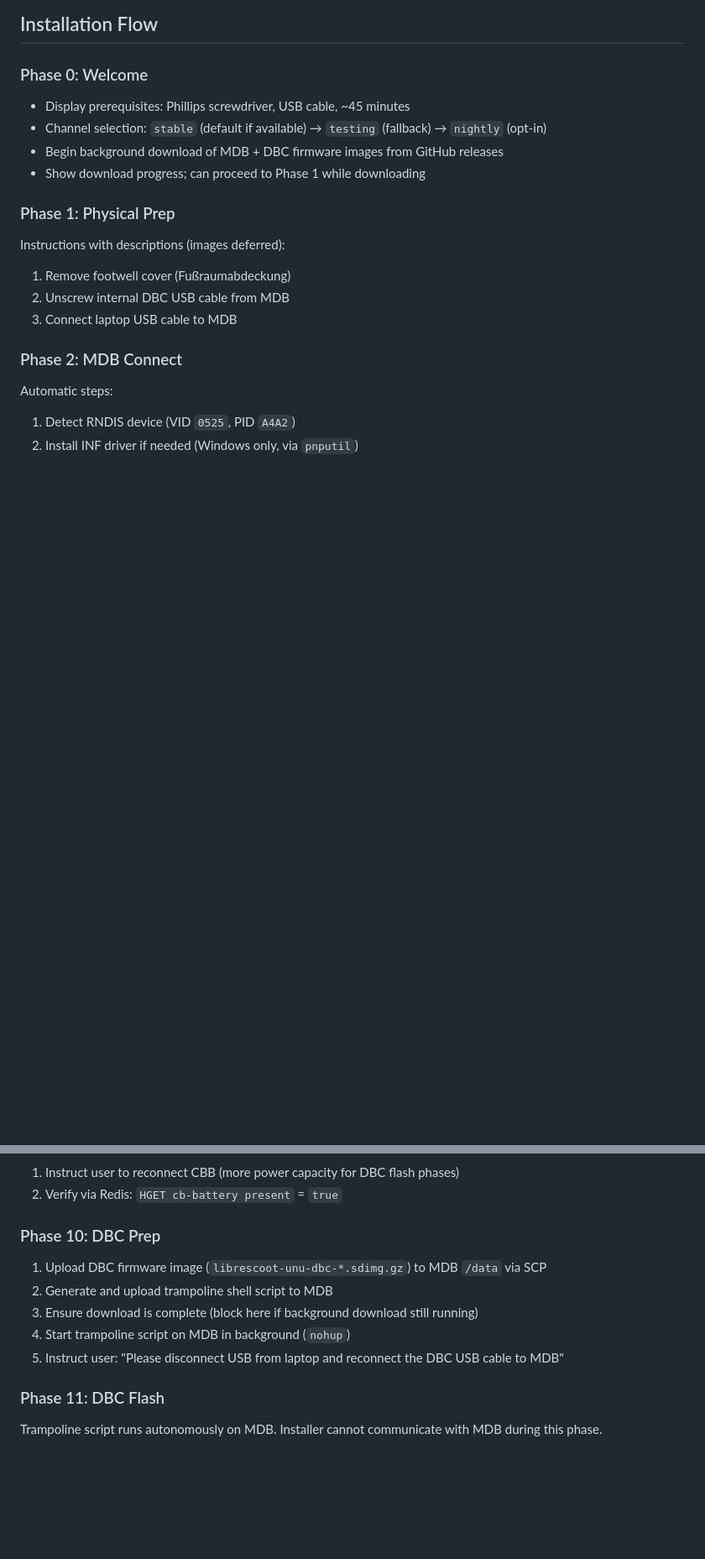
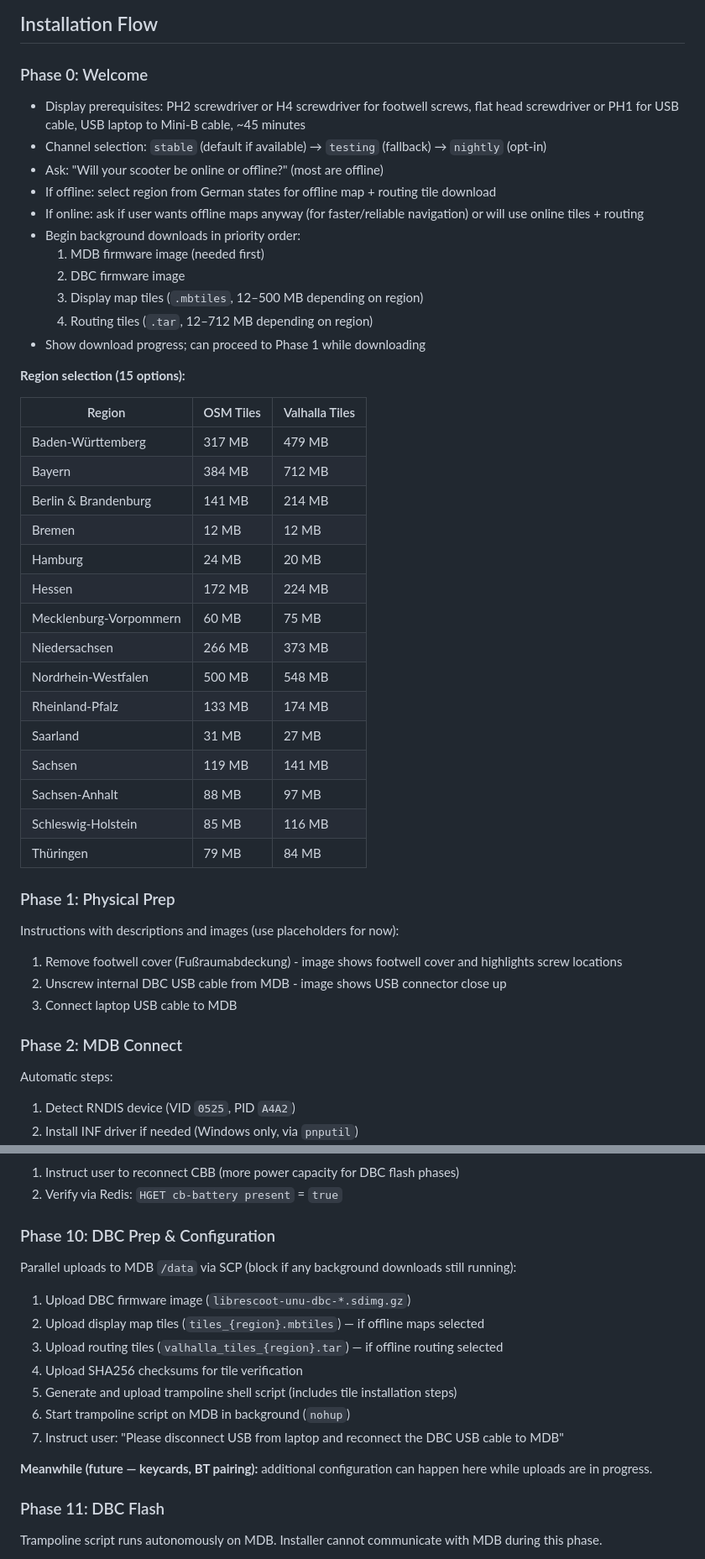
Before and after one commit to librescoot/installer, a Markdown page: docs/specs/2026-03-30-simple-gui-installer-design.md, 2 parts joined by grey strips. Shown at 84% size. GitHub-like rendering; blank space fills up the shorter version.

```diff
--- a/docs/specs/2026-03-30-simple-gui-installer-design.md
+++ b/docs/specs/2026-03-30-simple-gui-installer-design.md
@@ -8,17 +8,44 @@ A Flutter desktop application (Windows, macOS, Linux) that guides users through
 
 ### Phase 0: Welcome
 
-- Display prerequisites: Phillips screwdriver, USB cable, ~45 minutes
+- Display prerequisites: PH2 screwdriver or H4 screwdriver for footwell screws, flat head screwdriver or PH1 for USB cable, USB laptop to Mini-B cable, ~45 minutes
 - Channel selection: `stable` (default if available) → `testing` (fallback) → `nightly` (opt-in)
-- Begin background download of MDB + DBC firmware images from GitHub releases
+- Ask: "Will your scooter be online or offline?" (most are offline)
+- If offline: select region from German states for offline map + routing tile download
+- If online: ask if user wants offline maps anyway (for faster/reliable navigation) or will use online tiles + routing
+- Begin background downloads in priority order:
+  1. MDB firmware image (needed first)
+  2. DBC firmware image
+  3. Display map tiles (`.mbtiles`, 12–500 MB depending on region)
+  4. Routing tiles (`.tar`, 12–712 MB depending on region)
 - Show download progress; can proceed to Phase 1 while downloading
+
+**Region selection (15 options):**
+
+| Region | OSM Tiles | Valhalla Tiles |
+|--------|-----------|---------------|
+| Baden-Württemberg | 317 MB | 479 MB |
+| Bayern | 384 MB | 712 MB |
+| Berlin & Brandenburg | 141 MB | 214 MB |
+| Bremen | 12 MB | 12 MB |
+| Hamburg | 24 MB | 20 MB |
+| Hessen | 172 MB | 224 MB |
+| Mecklenburg-Vorpommern | 60 MB | 75 MB |
+| Niedersachsen | 266 MB | 373 MB |
+| Nordrhein-Westfalen | 500 MB | 548 MB |
+| Rheinland-Pfalz | 133 MB | 174 MB |
+| Saarland | 31 MB | 27 MB |
+| Sachsen | 119 MB | 141 MB |
+| Sachsen-Anhalt | 88 MB | 97 MB |
+| Schleswig-Holstein | 85 MB | 116 MB |
+| Thüringen | 79 MB | 84 MB |
 
 ### Phase 1: Physical Prep
 
-Instructions with descriptions (images deferred):
+Instructions with descriptions and images (use placeholders for now):
 
-1. Remove footwell cover (Fußraumabdeckung)
-2. Unscrew internal DBC USB cable from MDB
+1. Remove footwell cover (Fußraumabdeckung) - image shows footwell cover and highlights screw locations
+2. Unscrew internal DBC USB cable from MDB - image shows USB connector close up
 3. Connect laptop USB cable to MDB
 
 ### Phase 2: MDB Connect
@@ -113,13 +140,19 @@ MDB is in UMS mode (no OS running) — instructions only, no Redis verification.
 1. Instruct user to reconnect CBB (more power capacity for DBC flash phases)
 2. Verify via Redis: `HGET cb-battery present` = `true`
 
-### Phase 10: DBC Prep
+### Phase 10: DBC Prep & Configuration
 
-1. Upload DBC firmware image (`librescoot-unu-dbc-*.sdimg.gz`) to MDB `/data` via SCP
-2. Generate and upload trampoline shell script to MDB
-3. Ensure download is complete (block here if background download still running)
-4. Start trampoline script on MDB in background (`nohup`)
-5. Instruct user: "Please disconnect USB from laptop and reconnect the DBC USB cable to MDB"
+Parallel uploads to MDB `/data` via SCP (block if any background downloads still running):
+
+1. Upload DBC firmware image (`librescoot-unu-dbc-*.sdimg.gz`)
+2. Upload display map tiles (`tiles_{region}.mbtiles`) — if offline maps selected
+3. Upload routing tiles (`valhalla_tiles_{region}.tar`) — if offline routing selected
+4. Upload SHA256 checksums for tile verification
+5. Generate and upload trampoline shell script (includes tile installation steps)
+6. Start trampoline script on MDB in background (`nohup`)
+7. Instruct user: "Please disconnect USB from laptop and reconnect the DBC USB cable to MDB"
+
+**Meanwhile (future — keycards, BT pairing):** additional configuration can happen here while uploads are in progress.
 
 ### Phase 11: DBC Flash
 
```
Also changed, not shown: other parts of docs/specs/2026-03-30-simple-gui-installer-design.md (+25 -10 lines).
